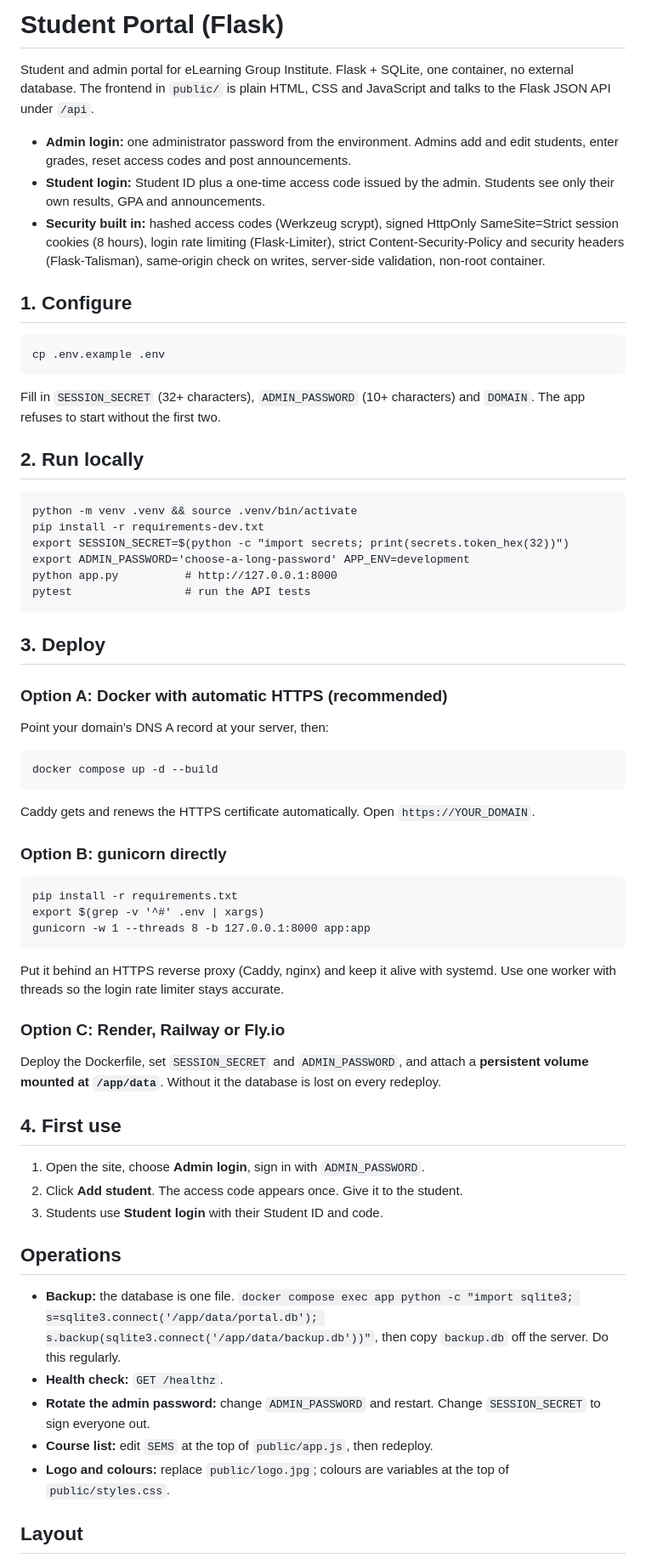
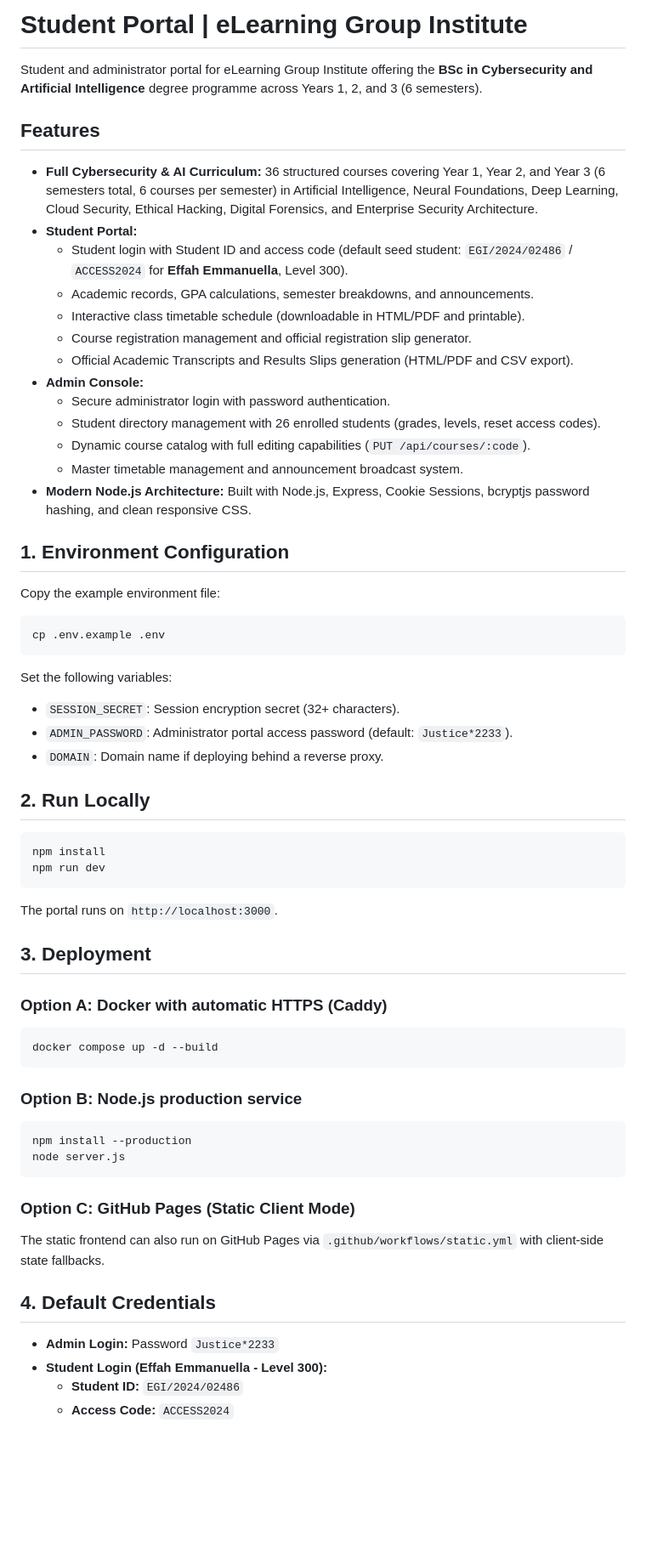
Before and after one commit to veryjustice5-ship-it/e-learning-student-portal, a Markdown page: README.md, the part around one of its changes. Shown at 85% size. GitHub-like rendering; blank space fills up the shorter version.

Commit message:
docs: update project README and features description
Reflect the expansion of the curriculum to include the BSc in Cybersecurity and AI, and detail new portal features such as transcript generation, timetable scheduling, and registration management.

````diff
--- a/README.md
+++ b/README.md
@@ -1,58 +1,67 @@
-# Student Portal (Flask)
+# Student Portal | eLearning Group Institute
 
-Student and admin portal for eLearning Group Institute. Flask + SQLite, one container, no external database.
-The frontend in `public/` is plain HTML, CSS and JavaScript and talks to the Flask JSON API under `/api`.
+Student and administrator portal for eLearning Group Institute offering the **BSc in Cybersecurity and Artificial Intelligence** degree programme across Years 1, 2, and 3 (6 semesters).
 
-- **Admin login:** one administrator password from the environment. Admins add and edit students, enter grades, reset access codes and post announcements.
-- **Student login:** Student ID plus a one-time access code issued by the admin. Students see only their own results, GPA and announcements.
-- **Security built in:** hashed access codes (Werkzeug scrypt), signed HttpOnly SameSite=Strict session cookies (8 hours), login rate limiting (Flask-Limiter), strict Content-Security-Policy and security headers (Flask-Talisman), same-origin check on writes, server-side validation, non-root container.
+## Features
 
-## 1. Configure
+- **Full Cybersecurity & AI Curriculum:** 36 structured courses covering Year 1, Year 2, and Year 3 (6 semesters total, 6 courses per semester) in Artificial Intelligence, Neural Foundations, Deep Learning, Cloud Security, Ethical Hacking, Digital Forensics, and Enterprise Security Architecture.
+- **Student Portal:**
+  - Student login with Student ID and access code (default seed student: `EGI/2024/02486` / `ACCESS2024` for **Effah Emmanuella**, Level 300).
+  - Academic records, GPA calculations, semester breakdowns, and announcements.
+  - Interactive class timetable schedule (downloadable in HTML/PDF and printable).
+  - Course registration management and official registration slip generator.
+  - Official Academic Transcripts and Results Slips generation (HTML/PDF and CSV export).
+- **Admin Console:**
+  - Secure administrator login with password authentication.
+  - Student directory management with 26 enrolled students (grades, levels, reset access codes).
+  - Dynamic course catalog with full editing capabilities (`PUT /api/courses/:code`).
+  - Master timetable management and announcement broadcast system.
+- **Modern Node.js Architecture:** Built with Node.js, Express, Cookie Sessions, bcryptjs password hashing, and clean responsive CSS.
 
-    cp .env.example .env
+## 1. Environment Configuration
 
-Fill in `SESSION_SECRET` (32+ characters), `ADMIN_PASSWORD` (10+ characters) and `DOMAIN`. The app refuses to start without the first two.
+Copy the example environment file:
 
-## 2. Run locally
+```bash
+cp .env.example .env
+```
 
-    python -m venv .venv && source .venv/bin/activate
-    pip install -r requirements-dev.txt
-    export SESSION_SECRET=$(python -c "import secrets; print(secrets.token_hex(32))")
-    export ADMIN_PASSWORD='choose-a-long-password' APP_ENV=development
-    python app.py          # http://127.0.0.1:8000
-    pytest                 # run the API tests
+Set the following variables:
+- `SESSION_SECRET`: Session encryption secret (32+ characters).
+- `ADMIN_PASSWORD`: Administrator portal access password (default: `Justice*2233`).
+- `DOMAIN`: Domain name if deploying behind a reverse proxy.
 
-## 3. Deploy
+## 2. Run Locally
 
-### Option A: Docker with automatic HTTPS (recommended)
-Point your domain's DNS A record at your server, then:
+```bash
+npm install
+npm run dev
+```
 
-    docker compose up -d --build
+The portal runs on `http://localhost:3000`.
 
-Caddy gets and renews the HTTPS certificate automatically. Open `https://YOUR_DOMAIN`.
+## 3. Deployment
 
-### Option B: gunicorn directly
+### Option A: Docker with automatic HTTPS (Caddy)
 
-    pip install -r requirements.txt
-    export $(grep -v '^#' .env | xargs)
-    gunicorn -w 1 --threads 8 -b 127.0.0.1:8000 app:app
+```bash
+docker compose up -d --build
+```
 
-Put it behind an HTTPS reverse proxy (Caddy, nginx) and keep it alive with systemd. Use one worker with threads so the login rate limiter stays accurate.
+### Option B: Node.js production service
 
-### Option C: Render, Railway or Fly.io
-Deploy the Dockerfile, set `SESSION_SECRET` and `ADMIN_PASSWORD`, and attach a **persistent volume mounted at `/app/data`**. Without it the database is lost on every redeploy.
+```bash
+npm install --production
+node server.js
+```
 
-## 4. First use
-1. Open the site, choose **Admin login**, sign in with `ADMIN_PASSWORD`.
-2. Click **Add student**. The access code appears once. Give it to the student.
-3. Students use **Student login** with their Student ID and code.
+### Option C: GitHub Pages (Static Client Mode)
+The static frontend can also run on GitHub Pages via `.github/workflows/static.yml` with client-side state fallbacks.
 
-## Operations
-- **Backup:** the database is one file. `docker compose exec app python -c "import sqlite3; s=sqlite3.connect('/app/data/portal.db'); s.backup(sqlite3.connect('/app/data/backup.db'))"`, then copy `backup.db` off the server. Do this regularly.
-- **Health check:** `GET /healthz`.
-- **Rotate the admin password:** change `ADMIN_PASSWORD` and restart. Change `SESSION_SECRET` to sign everyone out.
-- **Course list:** edit `SEMS` at the top of `public/app.js`, then redeploy.
-- **Logo and colours:** replace `public/logo.jpg`; colours are variables at the top of `public/styles.css`.
+## 4. Default Credentials
 
-## Layout
+- **Admin Login:** Password `Justice*2233`
+- **Student Login (Effah Emmanuella - Level 300):**
+  - **Student ID:** `EGI/2024/02486`
+  - **Access Code:** `ACCESS2024`
 
````
Also changed, not shown: other parts of README.md (+13 -4 lines).
